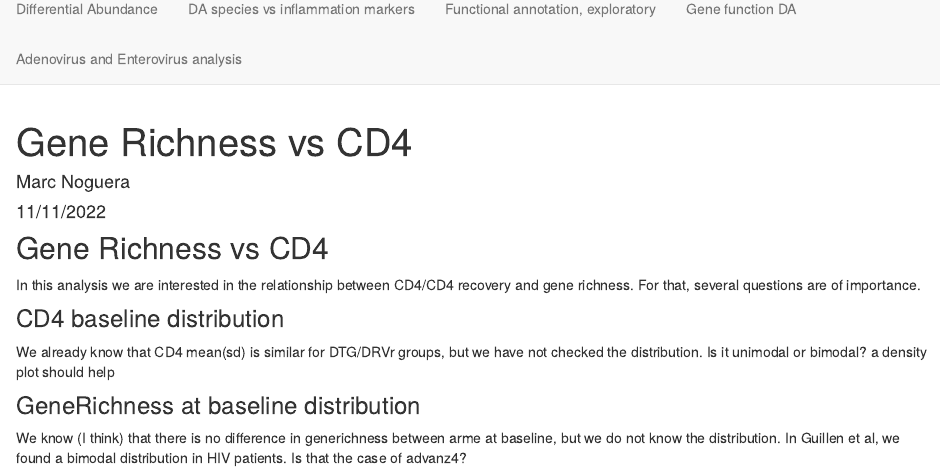
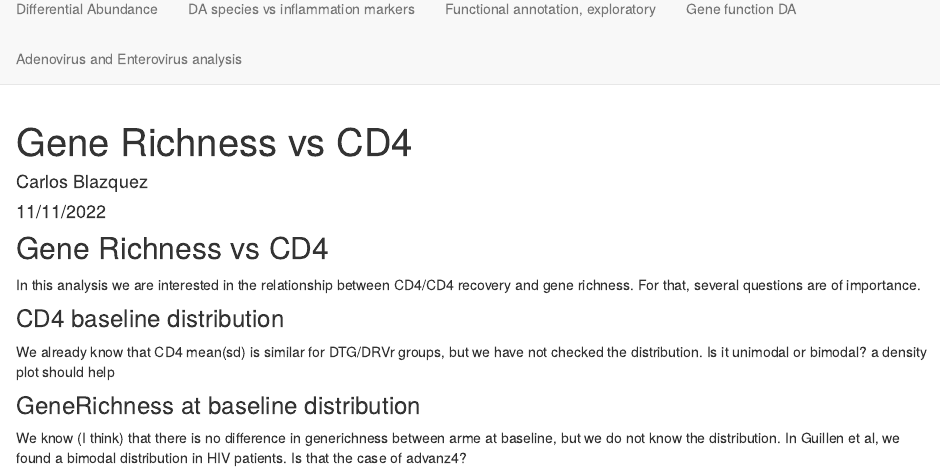
Before and after one commit to MicrobialGenomics/advanz4, an R Markdown document (analysis/315_GeneRichness_vs_CD4.Rmd): the page in a window 1100 px wide, from 120 px down. Rendered offline with R 4.5, knitr and Pandoc, with nearby package versions.

Commit message:
Update 315_GeneRichness_vs_CD4.Rmd

```diff
--- a/analysis/315_GeneRichness_vs_CD4.Rmd
+++ b/analysis/315_GeneRichness_vs_CD4.Rmd
@@ -1,6 +1,6 @@
 ---
 title: "Gene Richness vs CD4"
-author: "Marc Noguera"
+author: "Carlos Blazquez"
 date: "11/11/2022"
 output: html_document
 ---
```
